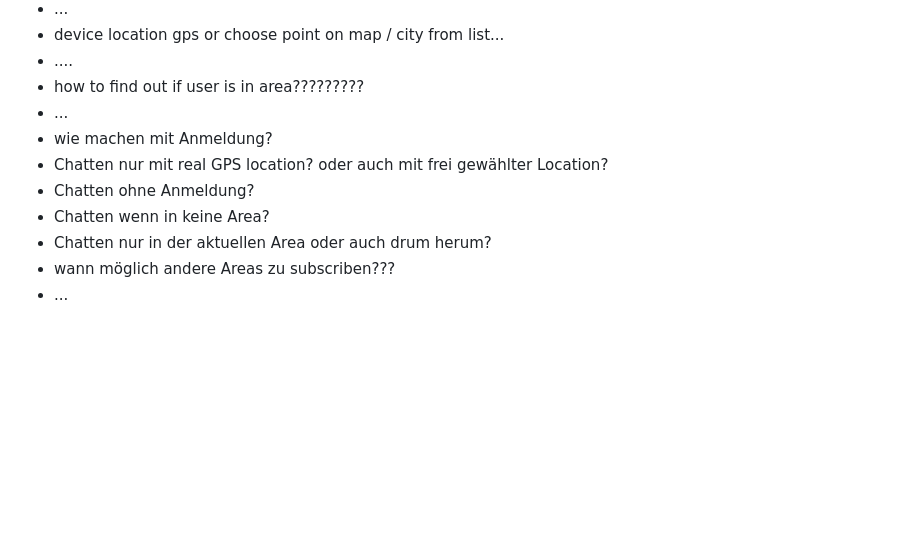
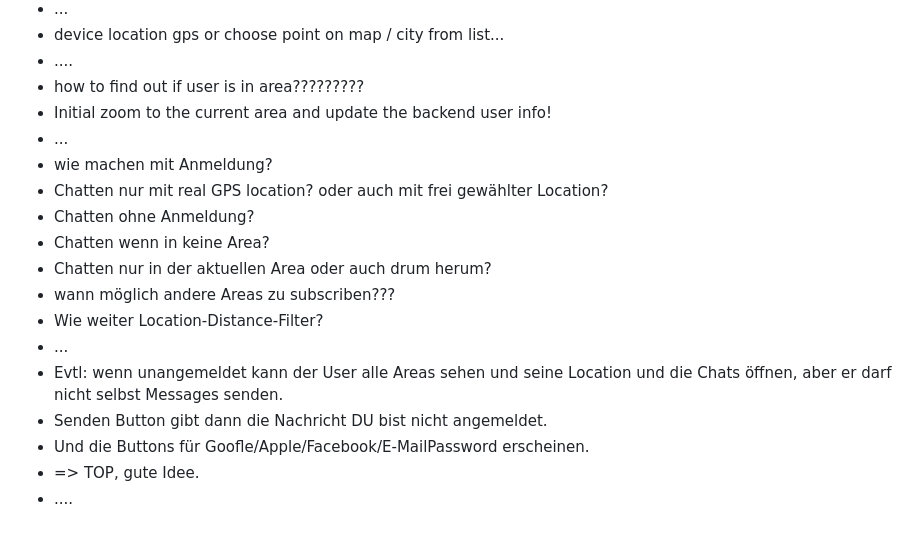
Before and after one commit to PeKaStLa/connect_flutter_frontend2, a Markdown page: README.md, the part around the change. GitHub-like rendering; blank space fills up the shorter version.

Commit message:
update currrent device location works

```diff
--- a/README.md
+++ b/README.md
@@ -56,6 +56,7 @@ samples, guidance on mobile development, and a full API reference.
 - device location gps or choose point on map / city from list...
 - ....
 - how to find out if user is in area?????????
+- Initial zoom to the current area and update the backend user info!
 - ...
 - wie machen mit Anmeldung?
 - Chatten nur mit real GPS location? oder auch mit frei gewählter Location?
@@ -63,4 +64,10 @@ samples, guidance on mobile development, and a full API reference.
 - Chatten wenn in keine Area?
 - Chatten nur in der aktuellen Area oder auch drum herum?
 - wann möglich andere Areas zu subscriben???
+- Wie weiter Location-Distance-Filter?
 - ...
+- Evtl: wenn unangemeldet kann der User alle Areas sehen und seine Location und die Chats öffnen, aber er darf nicht selbst Messages senden.
+- Senden Button gibt dann die Nachricht DU bist nicht angemeldet.
+- Und die Buttons für Goofle/Apple/Facebook/E-MailPassword erscheinen.
+- => TOP, gute Idee.
+- ....
```
